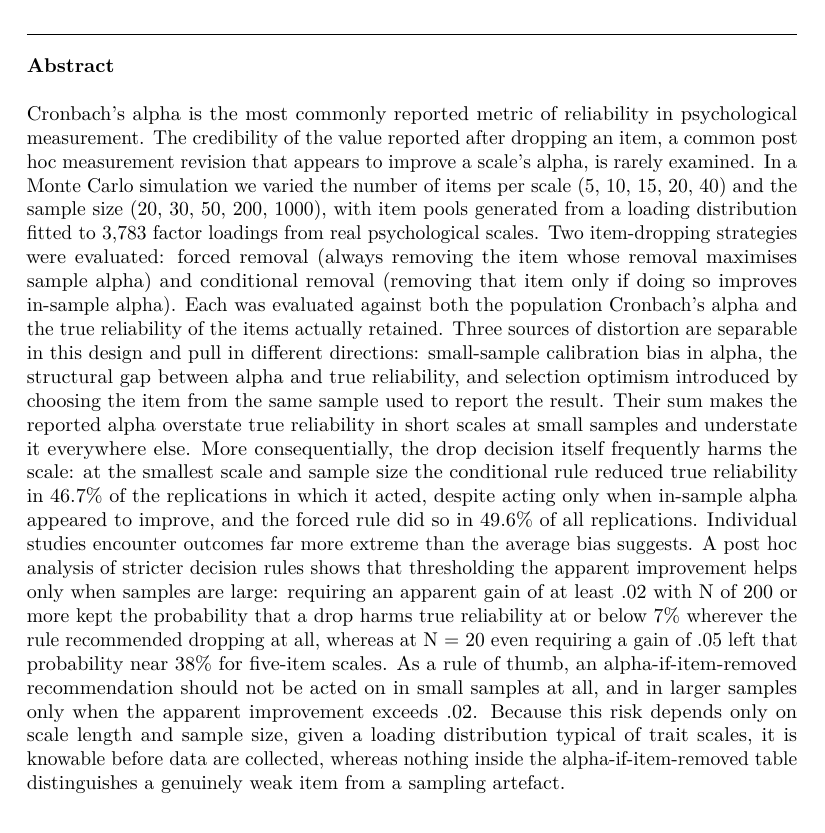
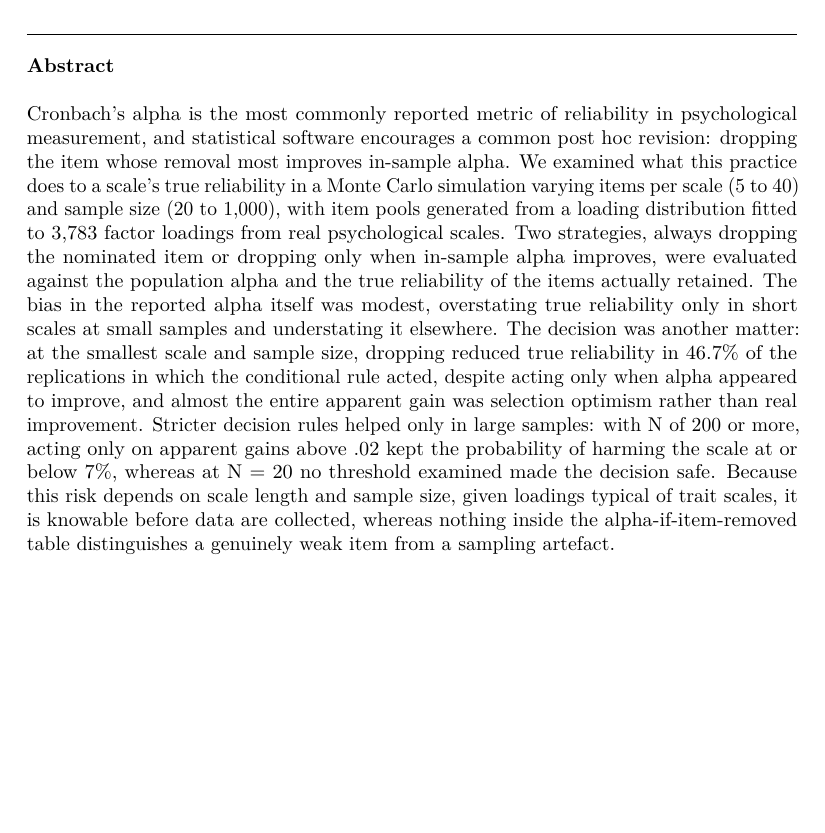
Before and after one commit to ianhussey/replicability-of-item-dropping, a LaTeX paper (communication/manuscript/manuscript.tex): part of page 1 of 35, cut so that both start at the same text, the shorter picture padded with empty space. Compiled offline with pdfLaTeX.

Commit message:
rewrote abstract

```diff
--- a/communication/manuscript/manuscript.tex
+++ b/communication/manuscript/manuscript.tex
@@ -241,40 +241,27 @@ reliability: A Monte Carlo simulation}
 
 \begin{abstract}
 Cronbach's alpha is the most commonly reported metric of reliability in
-psychological measurement. The credibility of the value reported after
-dropping an item, a common post hoc measurement revision that appears to
-improve a scale's alpha, is rarely examined. In a Monte Carlo simulation
-we varied the number of items per scale (5, 10, 15, 20, 40) and the
-sample size (20, 30, 50, 200, 1000), with item pools generated from a
+psychological measurement, and statistical software encourages a common
+post hoc revision: dropping the item whose removal most improves
+in-sample alpha. We examined what this practice does to a scale's true
+reliability in a Monte Carlo simulation varying items per scale (5 to
+40) and sample size (20 to 1,000), with item pools generated from a
 loading distribution fitted to 3,783 factor loadings from real
-psychological scales. Two item-dropping strategies were evaluated:
-forced removal (always removing the item whose removal maximises sample
-alpha) and conditional removal (removing that item only if doing so
-improves in-sample alpha). Each was evaluated against both the
-population Cronbach's alpha and the true reliability of the items
-actually retained. Three sources of distortion are separable in this
-design and pull in different directions: small-sample calibration bias
-in alpha, the structural gap between alpha and true reliability, and
-selection optimism introduced by choosing the item from the same sample
-used to report the result. Their sum makes the reported alpha overstate
-true reliability in short scales at small samples and understate it
-everywhere else. More consequentially, the drop decision itself
-frequently harms the scale: at the smallest scale and sample size the
-conditional rule reduced true reliability in 46.7\% of the replications
-in which it acted, despite acting only when in-sample alpha appeared to
-improve, and the forced rule did so in 49.6\% of all replications.
-Individual studies encounter outcomes far more extreme than the average
-bias suggests. A post hoc analysis of stricter decision rules shows that
-thresholding the apparent improvement helps only when samples are large:
-requiring an apparent gain of at least .02 with N of 200 or more kept
-the probability that a drop harms true reliability at or below 7\%
-wherever the rule recommended dropping at all, whereas at N = 20 even
-requiring a gain of .05 left that probability near 38\% for five-item
-scales. As a rule of thumb, an alpha-if-item-removed recommendation
-should not be acted on in small samples at all, and in larger samples
-only when the apparent improvement exceeds .02. Because this risk
-depends only on scale length and sample size, given a loading
-distribution typical of trait scales, it is knowable before data are
+psychological scales. Two strategies, always dropping the nominated item
+or dropping only when in-sample alpha improves, were evaluated against
+the population alpha and the true reliability of the items actually
+retained. The bias in the reported alpha itself was modest, overstating
+true reliability only in short scales at small samples and understating
+it elsewhere. The decision was another matter: at the smallest scale and
+sample size, dropping reduced true reliability in 46.7\% of the
+replications in which the conditional rule acted, despite acting only
+when alpha appeared to improve, and almost the entire apparent gain was
+selection optimism rather than real improvement. Stricter decision rules
+helped only in large samples: with N of 200 or more, acting only on
+apparent gains above .02 kept the probability of harming the scale at or
+below 7\%, whereas at N = 20 no threshold examined made the decision
+safe. Because this risk depends on scale length and sample size, given
+loadings typical of trait scales, it is knowable before data are
 collected, whereas nothing inside the alpha-if-item-removed table
 distinguishes a genuinely weak item from a sampling artefact.
 \end{abstract}
```
Also changed, not shown: communication/manuscript/manuscript.pdf, communication/manuscript/manuscript_files/figure-pdf/fig-bias-1.pdf, communication/manuscript/manuscript_files/figure-pdf/fig-calibration-1.pdf, communication/manuscript/manuscript_files/figure-pdf/fig-fullpool-1.pdf, communication/manuscript/manuscript_files/figure-pdf/fig-pi-1.pdf, communication/manuscript/manuscript_files/figure-pdf/fig-proportions-1.pdf, 1 other file.
